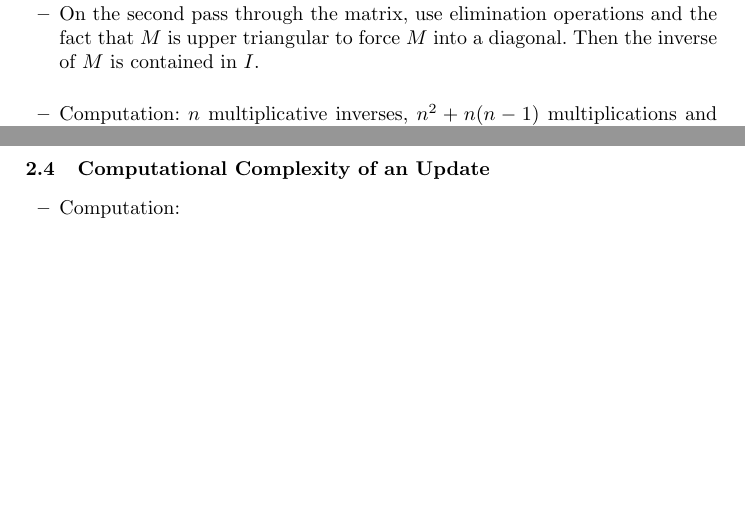
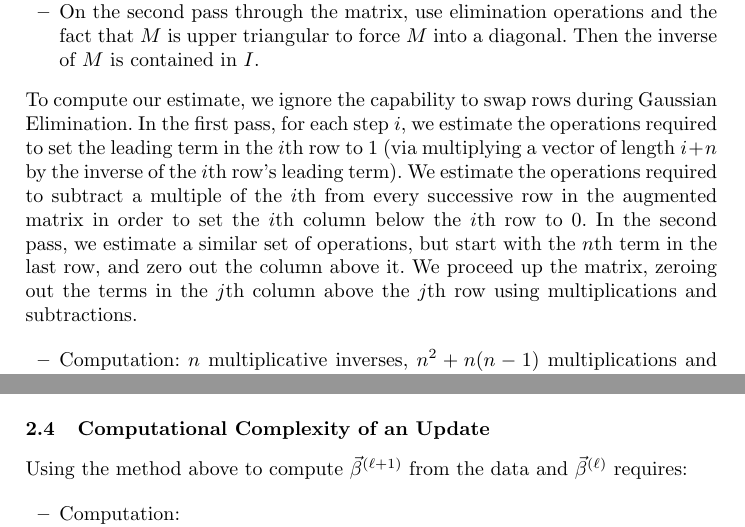
Before and after one commit to keldefrawy/ml_arithmetic_circuits, a LaTeX thesis (tex/ml_circuits.tex, which reads tex/logistic.tex): two parts of pages 2 and 5 of 12 before the commit and two parts of pages 2 and 5 of 13 after it, joined at a grey line, cut so that both start at the same text, the shorter picture padded with empty space. Compiled offline with pdfLaTeX.

Commit message:
small amount of better description for computing a matrix inverse

```diff
--- a/tex/logistic.tex
+++ b/tex/logistic.tex
@@ -34,20 +34,10 @@ We compute inverse of a matrix $M$ by Gaussian Elimination. The naive technique
 We estimate the complexity of computing the inverse via a naive algorithm that operates roughly as follows:
 \begin{itemize}
 	\item On the first pass through the matrix $M | I$, use Gaussian Elimination to make $M$ upper-triangular
-%	\begin{itemize}
-%		\item For each row $i$, compute the inverse of the first non-zero element. Scale the row by multiplication with this inverse. Cost: 1 inverse and 1 scalar vector multiplication (length $2n-i$). Depth: 2
-%		\item For each row $j<i$, eliminate the first term of the row by adding a multiple of row $i$. Cost: 1 additive inverse (first element of $j$), 1 scalar multiplication ($2n-i$ elements), and 1 vector addition (length $2n-i$). Depth: 3
-%	\end{itemize}
 	\item On the second pass through the matrix, use elimination operations and the fact that $M$ is upper triangular  to force $M$ into a diagonal. Then the inverse of $M$ is contained in $I$.
-%	\begin{itemize}
-%		\item For each row $j$ from $n-1$ to $0$
-%		\begin{itemize}
-%			\item For each row $i$ from $j$ downto $0$: zero the $j$th term in $M_{i}$ by adding a multiple of row $j$ to row $i$. Cost: 1 additive inverse (first element of $j$), 1 scalar multiplication $(length 2n-j)$, and 1 vector addition (length $2n-j$)
-%		\end{itemize}
-%	\end{itemize}
 \end{itemize}
-%\end{comment}
-
+To compute our estimate, we ignore the capability to swap rows during Gaussian Elimination. In the first pass, for each step $i$, we estimate the operations required to set the leading term in the $i$th row to 1 (via multiplying a vector of length $i+n$ by the inverse of the $i$th row's leading term). We estimate the operations required to subtract a multiple of the $i$th from every successive row in the augmented matrix in order to set the $i$th column below the $i$th row to 0.
+In the second pass, we estimate a similar set of operations, but start with the $n$th term in the last row, and zero out the column above it. We proceed up the matrix, zeroing out the terms in the $j$th column above the $j$th row using multiplications and subtractions.
 
 \begin{itemize}
 	\item Computation: $n$ multiplicative inverses, $n^{2}+n(n-1)$ multiplications and subtractions
@@ -230,6 +220,7 @@ We proceed in the following steps
 
 
 \subsection{Computational Complexity of an Update}
+Using the method above to compute $\coefficients{\step+1}$ from the data and $\coefficients{\step}$ requires:
 
 \begin{itemize}
 	\item Computation:
```
